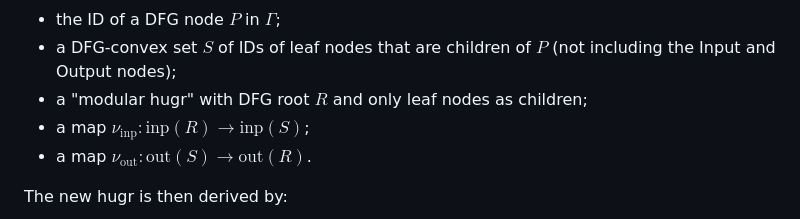
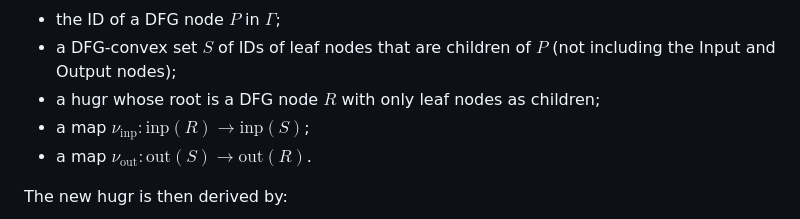
Before and after one commit to CQCL/hugr, a Markdown page: specification/hugr.md, the part around the change. Rendered like a GitHub page.

Commit message:
Clarify wording.

```diff
--- a/specification/hugr.md
+++ b/specification/hugr.md
@@ -1088,7 +1088,7 @@ The method takes as input:
   - the ID of a DFG node $P$ in $\Gamma$;
   - a DFG-convex set $S$ of IDs of leaf nodes that are children of $P$ (not
     including the Input and Output nodes);
-  - a "modular hugr" with DFG root $R$ and only leaf nodes as children;
+  - a hugr whose root is a DFG node $R$ with only leaf nodes as children;
   - a map $\nu_\textrm{inp}: \textrm{inp}(R) \to \textrm{inp}(S)$;
   - a map $\nu_\textrm{out}: \textrm{out}(S) \to \textrm{out}(R)$.
 
```
